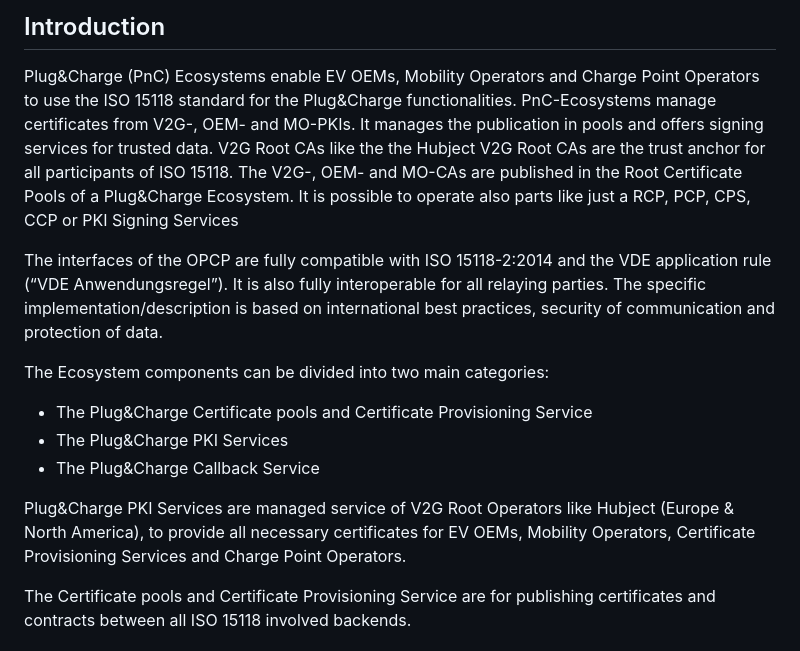
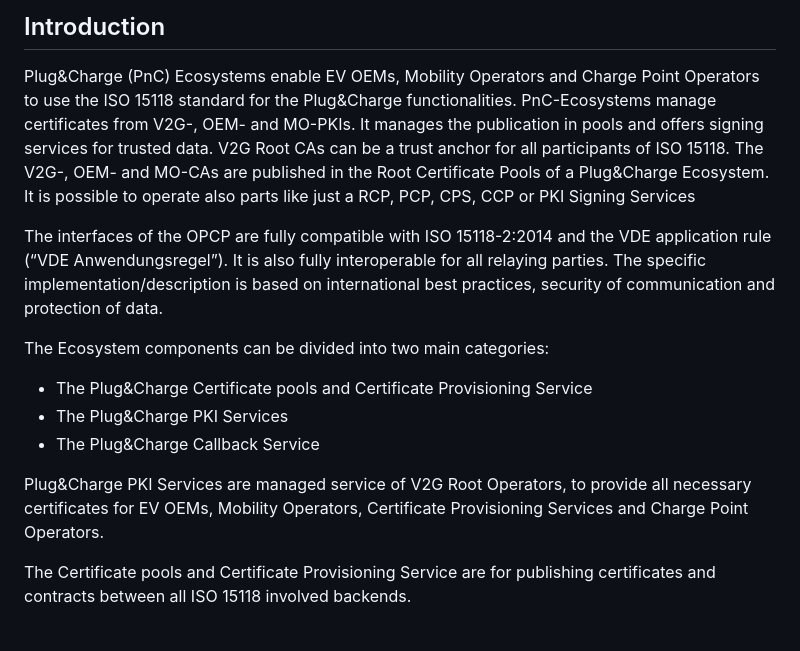
Before and after one commit to charinev/opnc, a Markdown page: processes/docs/README.md, the part around the change. Rendered like a GitHub page.

Commit message:
Update README.md
references to hubject deleted and replaced.

```diff
--- a/processes/docs/README.md
+++ b/processes/docs/README.md
@@ -5,7 +5,7 @@
 ## Introduction
 
 Plug&Charge (PnC) Ecosystems enable EV OEMs, Mobility Operators and Charge Point Operators to use the ISO 15118 standard for the Plug&Charge functionalities.
-PnC-Ecosystems manage certificates from V2G-, OEM- and MO-PKIs. It manages the publication in pools  and offers signing services for trusted data. V2G Root CAs like the the Hubject V2G Root CAs are the trust anchor for all participants of ISO 15118. The V2G-, OEM- and MO-CAs are published in the Root Certificate Pools of a Plug&Charge Ecosystem. It is possible to operate also parts like just a RCP, PCP, CPS, CCP or PKI Signing Services
+PnC-Ecosystems manage certificates from V2G-, OEM- and MO-PKIs. It manages the publication in pools  and offers signing services for trusted data. V2G Root CAs can be a trust anchor for all participants of ISO 15118. The V2G-, OEM- and MO-CAs are published in the Root Certificate Pools of a Plug&Charge Ecosystem. It is possible to operate also parts like just a RCP, PCP, CPS, CCP or PKI Signing Services
 
 The interfaces of the OPCP are fully compatible with ISO 15118-2:2014 and the VDE application rule (“VDE Anwendungsregel”). It is also fully interoperable for all relaying parties. The specific implementation/description is based on international best practices, security of communication and protection of data.
 
@@ -14,7 +14,7 @@ The Ecosystem components can be divided into two main categories:
  * The Plug&Charge PKI Services
  * The Plug&Charge Callback Service
 
-Plug&Charge PKI Services are managed service of V2G Root Operators like Hubject (Europe & North America), to provide all necessary certificates for EV OEMs, Mobility Operators, Certificate Provisioning Services and Charge Point Operators.
+Plug&Charge PKI Services are managed service of V2G Root Operators, to provide all necessary certificates for EV OEMs, Mobility Operators, Certificate Provisioning Services and Charge Point Operators.
 
 The Certificate pools and Certificate Provisioning Service are for publishing certificates and contracts between all ISO 15118 involved backends.
 
```
